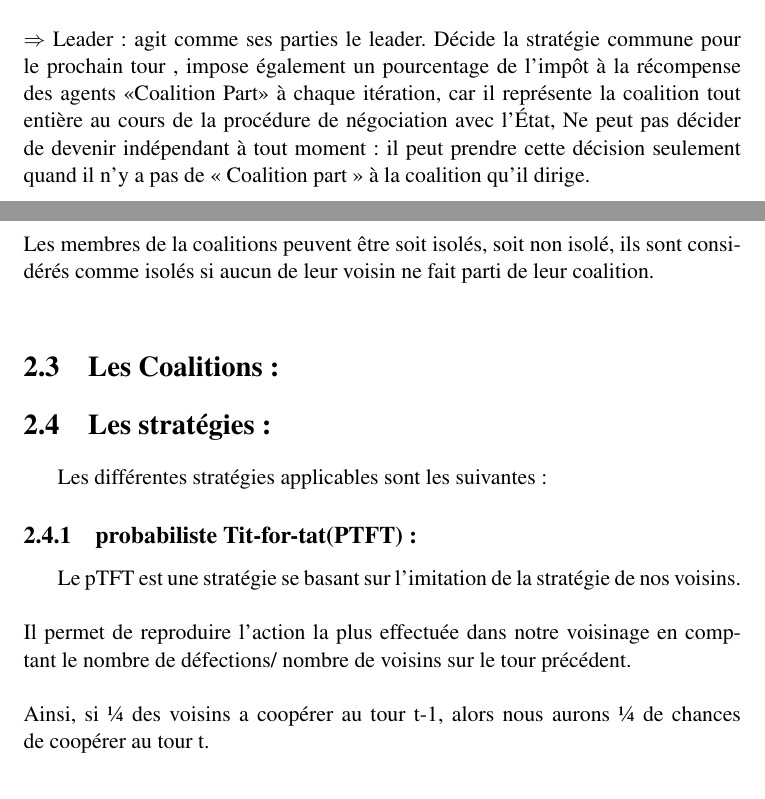
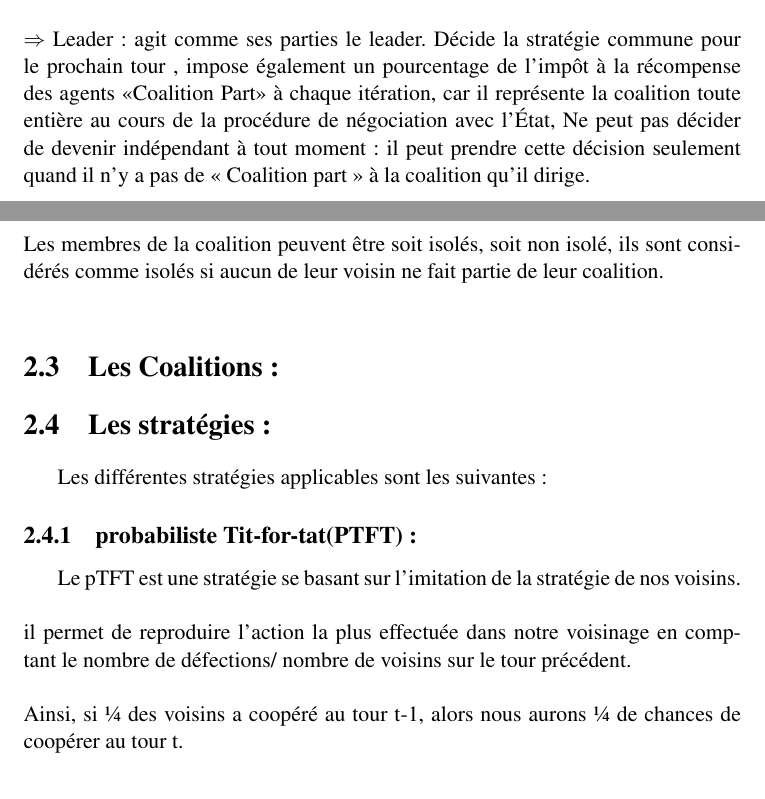
Before and after one commit to boushinewident/ProjetM1BoushineWident, a LaTeX document (Rapport Final/RapportFinal.tex): two parts of pages 8 and 9 of 13, joined at a grey line, cut so that both start at the same text. Compiled offline with pdfLaTeX; the source files are stored in an older character set and shown here as Unicode.

Commit message:
My commit

```diff
--- a/Rapport Final/RapportFinal.tex
+++ b/Rapport Final/RapportFinal.tex
@@ -216,10 +216,10 @@ $\Rightarrow$
 \newline
 \newline
 $\Rightarrow$
-  Leader :  agit comme ses parties le leader. Décide la stratégie commune pour le prochain tour , impose également un pourcentage de l'impôt à la récompense des agents «Coalition Part» à chaque itération, car il représente la coalition tout entière au cours de la procédure de négociation avec l'État, Ne peut pas décider de devenir indépendant à tout moment: il peut prendre cette décision seulement quand il n'y a pas de « Coalition part » à la coalition qu'il dirige.
+  Leader :  agit comme ses parties le leader. Décide la stratégie commune pour le prochain tour , impose également un pourcentage de l'impôt à la récompense des agents «Coalition Part» à chaque itération, car il représente la coalition toute entière au cours de la procédure de négociation avec l'État, Ne peut pas décider de devenir indépendant à tout moment: il peut prendre cette décision seulement quand il n'y a pas de « Coalition part » à la coalition qu'il dirige.
   \newline
   \newline
-  Les membres de la coalitions peuvent être soit isolés, soit non isolé, ils sont considérés comme isolés si aucun de leur voisin ne fait parti de leur coalition.
+  Les membres de la coalition peuvent être soit isolés, soit non isolé, ils sont considérés comme isolés si aucun de leur voisin ne fait partie de leur coalition.
   \newline
 \section{Les Coalitions :}
 \section{Les stratégies :}
@@ -228,10 +228,10 @@ Les différentes stratégies applicables sont les suivantes :
 Le pTFT est une stratégie se basant sur l'imitation de la stratégie de nos voisins.
 \newline
 \newline
-Il permet de reproduire l'action la plus effectuée dans notre voisinage en comptant le nombre de défections/ nombre de voisins sur le tour précédent.
+il permet de reproduire l'action la plus effectuée dans notre voisinage en comptant le nombre de défections/ nombre de voisins sur le tour précédent.
 \newline
 \newline
-Ainsi, si ¼ des voisins a coopérer au tour t-1, alors nous aurons  ¼  de chances de coopérer au tour t.
+Ainsi, si ¼ des voisins a coopéré au tour t-1, alors nous aurons  ¼  de chances de coopérer au tour t.
 \newline
 \subsection{Apprentissage Automates(LA) :}
 \chapter{Implémentation et expérimentation :}
```
Also changed, not shown: Rapport Final/RapportFinal.pdf, Rapport Final/RapportFinal.tex (8 more changed lines), 2 other files.
